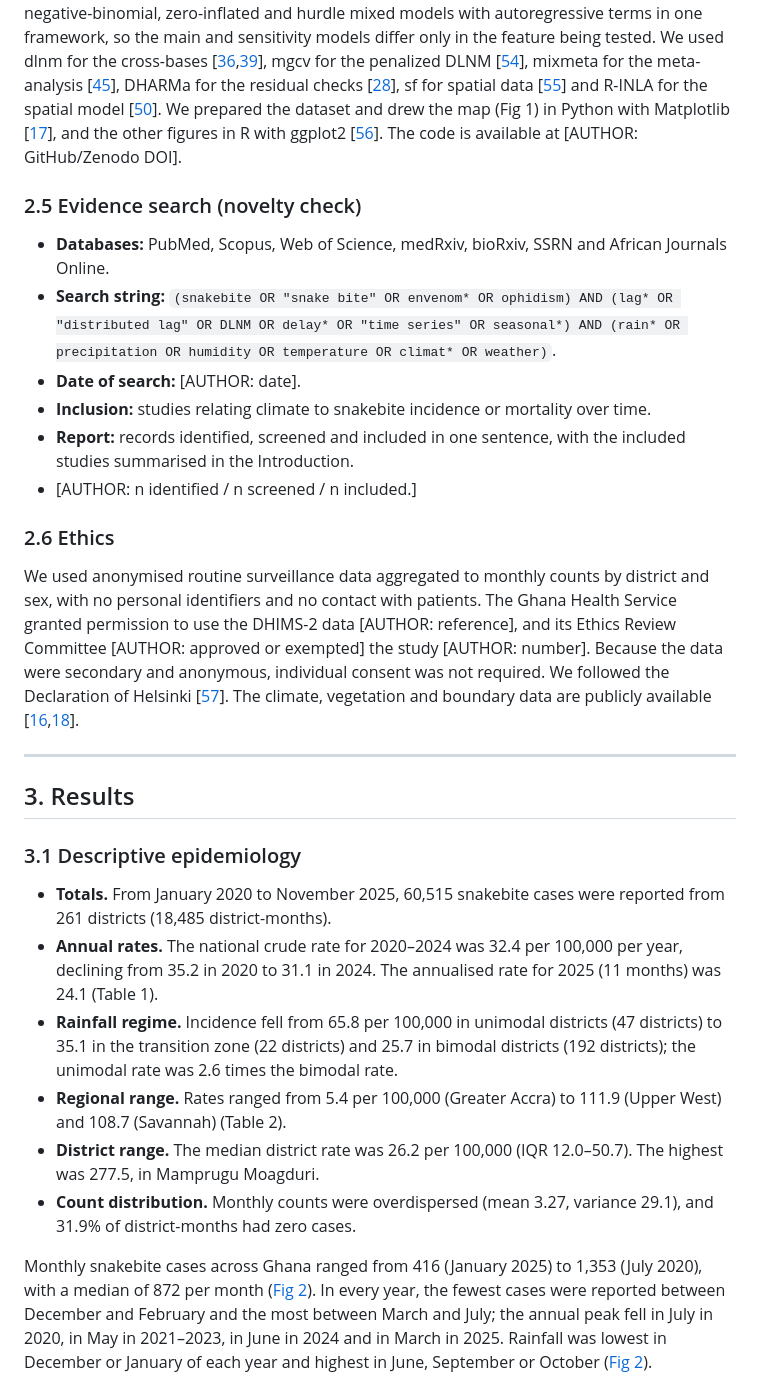
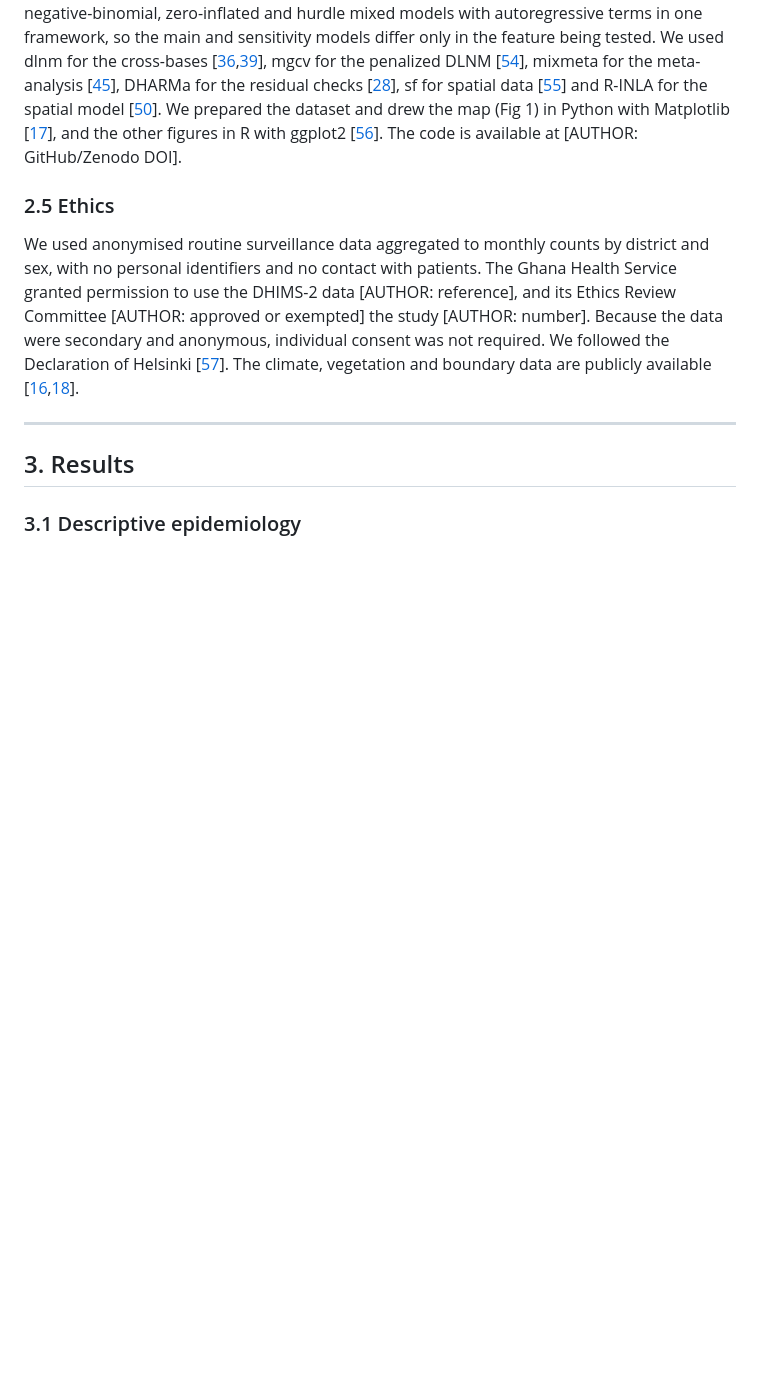
Before and after one commit to pascalantwi/Snakebite-work, a Markdown page: MANUSCRIPT_DRAFT.md, the part around one of its changes. Drawn GitHub-style; blank space fills up the shorter version.

Commit message:
Revise manuscript draft with updated results and ethics
Updated manuscript draft with revisions to sections on ethics, results, and seasonality. Added detailed statistics and clarified data sources.

```diff
--- a/MANUSCRIPT_DRAFT.md
+++ b/MANUSCRIPT_DRAFT.md
@@ -316,16 +306,8 @@ where $`n`$ is the number of districts, $`\bar{r}`$ the mean of the $`\bar{r}_i`
 
 We carried out the analyses in R [AUTHOR: version] [[53](https://www.R-project.org/)]. We used glmmTMB [[34](https://doi.org/10.32614/RJ-2017-066)] because it fits negative-binomial, zero-inflated and hurdle mixed models with autoregressive terms in one framework, so the main and sensitivity models differ only in the feature being tested. We used dlnm for the cross-bases [[36](https://www.ncbi.nlm.nih.gov/pmc/articles/PMC2998707/),[39](https://doi.org/10.1111/biom.12645)], mgcv for the penalized DLNM [[54](https://doi.org/10.1111/j.1467-9868.2010.00749.x)], mixmeta for the meta-analysis [[45](https://doi.org/10.1002/sim.8362)], DHARMa for the residual checks [[28](https://CRAN.R-project.org/package=DHARMa)], sf for spatial data [[55](https://doi.org/10.32614/RJ-2018-009)] and R-INLA for the spatial model [[50](https://doi.org/10.1111/j.1467-9868.2008.00700.x)]. We prepared the dataset and drew the map (Fig 1) in Python with Matplotlib [[17](https://doi.org/10.1109/MCSE.2007.55)], and the other figures in R with ggplot2 [[56](https://ggplot2.tidyverse.org)]. The code is available at [AUTHOR: GitHub/Zenodo DOI].
 
-### 2.5 Evidence search (novelty check)
 
-* **Databases:** PubMed, Scopus, Web of Science, medRxiv, bioRxiv, SSRN and African Journals Online.
-* **Search string:** `(snakebite OR "snake bite" OR envenom* OR ophidism) AND (lag* OR "distributed lag" OR DLNM OR delay* OR "time series" OR seasonal*) AND (rain* OR precipitation OR humidity OR temperature OR climat* OR weather)`.
-* **Date of search:** [AUTHOR: date].
-* **Inclusion:** studies relating climate to snakebite incidence or mortality over time.
-* **Report:** records identified, screened and included in one sentence, with the included studies summarised in the Introduction.
-* [AUTHOR: n identified / n screened / n included.]
-
-### 2.6 Ethics
+### 2.5 Ethics
 
 We used anonymised routine surveillance data aggregated to monthly counts by district and sex, with no personal identifiers and no contact with patients. The Ghana Health Service granted permission to use the DHIMS-2 data [AUTHOR: reference], and its Ethics Review Committee [AUTHOR: approved or exempted] the study [AUTHOR: number]. Because the data were secondary and anonymous, individual consent was not required. We followed the Declaration of Helsinki [[57](https://doi.org/10.1001/jama.2024.21972)]. The climate, vegetation and boundary data are publicly available [[16](https://doi.org/10.1371/journal.pone.0231866),[18](https://power.larc.nasa.gov/docs/methodology/meteorology/)].
 
@@ -335,14 +317,6 @@ We used anonymised routine surveillance data aggregated to monthly counts by dis
 
 ### 3.1 Descriptive epidemiology
 
-* **Totals.** From January 2020 to November 2025, 60,515 snakebite cases were reported from 261 districts (18,485 district-months).
-* **Annual rates.** The national crude rate for 2020–2024 was 32.4 per 100,000 per year, declining from 35.2 in 2020 to 31.1 in 2024. The annualised rate for 2025 (11 months) was 24.1 (Table 1).
-* **Rainfall regime.** Incidence fell from 65.8 per 100,000 in unimodal districts (47 districts) to 35.1 in the transition zone (22 districts) and 25.7 in bimodal districts (192 districts); the unimodal rate was 2.6 times the bimodal rate.
-* **Regional range.** Rates ranged from 5.4 per 100,000 (Greater Accra) to 111.9 (Upper West) and 108.7 (Savannah) (Table 2).
-* **District range.** The median district rate was 26.2 per 100,000 (IQR 12.0–50.7). The highest was 277.5, in Mamprugu Moagduri.
-* **Count distribution.** Monthly counts were overdispersed (mean 3.27, variance 29.1), and 31.9% of district-months had zero cases.
-
-Monthly snakebite cases across Ghana ranged from 416 (January 2025) to 1,353 (July 2020), with a median of 872 per month ([Fig 2](#fig2)). In every year, the fewest cases were reported between December and February and the most between March and July; the annual peak fell in July in 2020, in May in 2021–2023, in June in 2024 and in March in 2025. Rainfall was lowest in December or January of each year and highest in June, September or October ([Fig 2](#fig2)).
 
 <a name="fig2"></a>
 
```
Also changed, not shown: other parts of MANUSCRIPT_DRAFT.md (+0 -58 lines).
